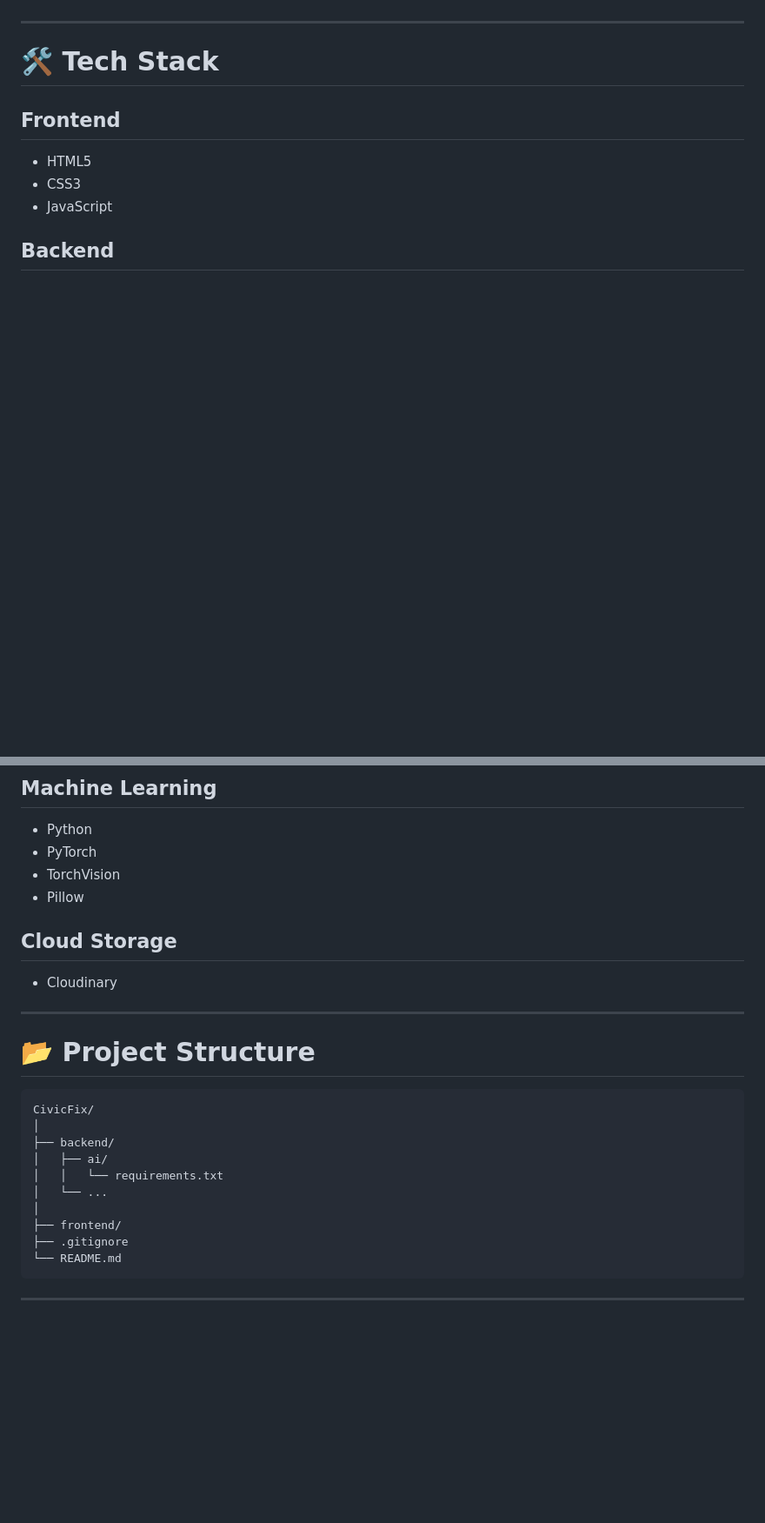
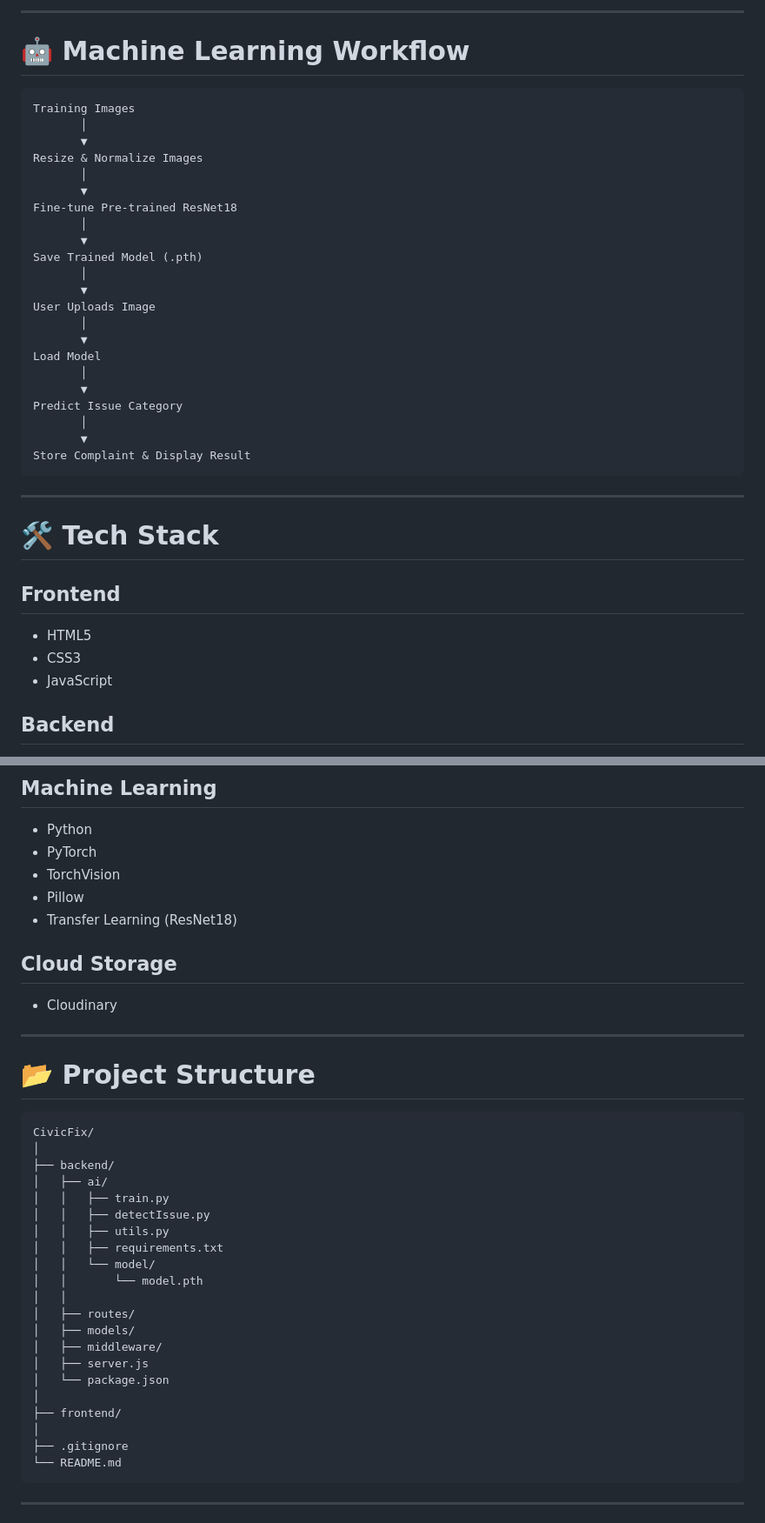
Before and after one commit to Archana7code/CivicFix, a Markdown page: README.md, 2 parts joined by grey strips. Shown at 87% size. Drawn GitHub-style; blank space fills up the shorter version.

````diff
--- a/README.md
+++ b/README.md
@@ -45,3 +75,31 @@ Administrators can review reports through a dedicated dashboard, update complain
+---
+
+# 🤖 Machine Learning Workflow
+
+```text
+Training Images
+       │
+       ▼
+Resize & Normalize Images
+       │
+       ▼
+Fine-tune Pre-trained ResNet18
+       │
+       ▼
+Save Trained Model (.pth)
+       │
+       ▼
+User Uploads Image
+       │
+       ▼
+Load Model
+       │
+       ▼
+Predict Issue Category
+       │
+       ▼
+Store Complaint & Display Result
+```
 
 ---
 
@@ -68,6 +126,7 @@ Administrators can review reports through a dedicated dashboard, update complain
 - PyTorch
 - TorchVision
 - Pillow
+- Transfer Learning (ResNet18)
 
 ## Cloud Storage
 
@@ -82,10 +141,21 @@ CivicFix/
 │
 ├── backend/
 │   ├── ai/
-│   │   └── requirements.txt
-│   └── ...
+│   │   ├── train.py
+│   │   ├── detectIssue.py
+│   │   ├── utils.py
+│   │   ├── requirements.txt
+│   │   └── model/
+│   │       └── model.pth
+│   │
+│   ├── routes/
+│   ├── models/
+│   ├── middleware/
+│   ├── server.js
+│   └── package.json
 │
 ├── frontend/
+│
 ├── .gitignore
 └── README.md
 ```
````
Also changed, not shown: other parts of README.md (+66 -28 lines).
